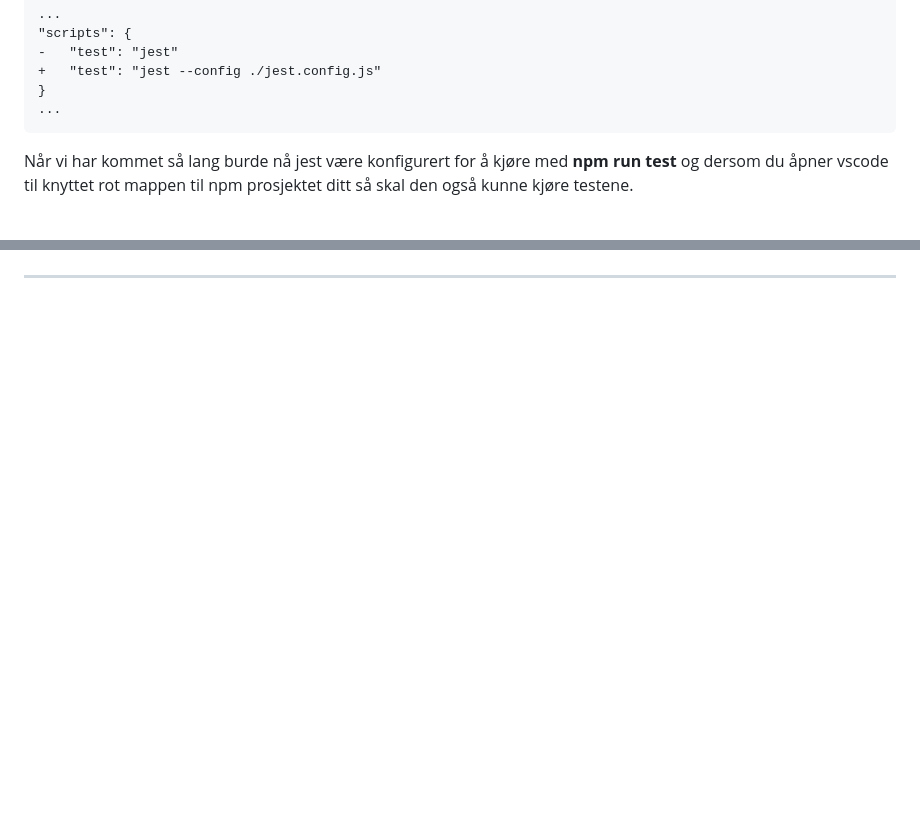
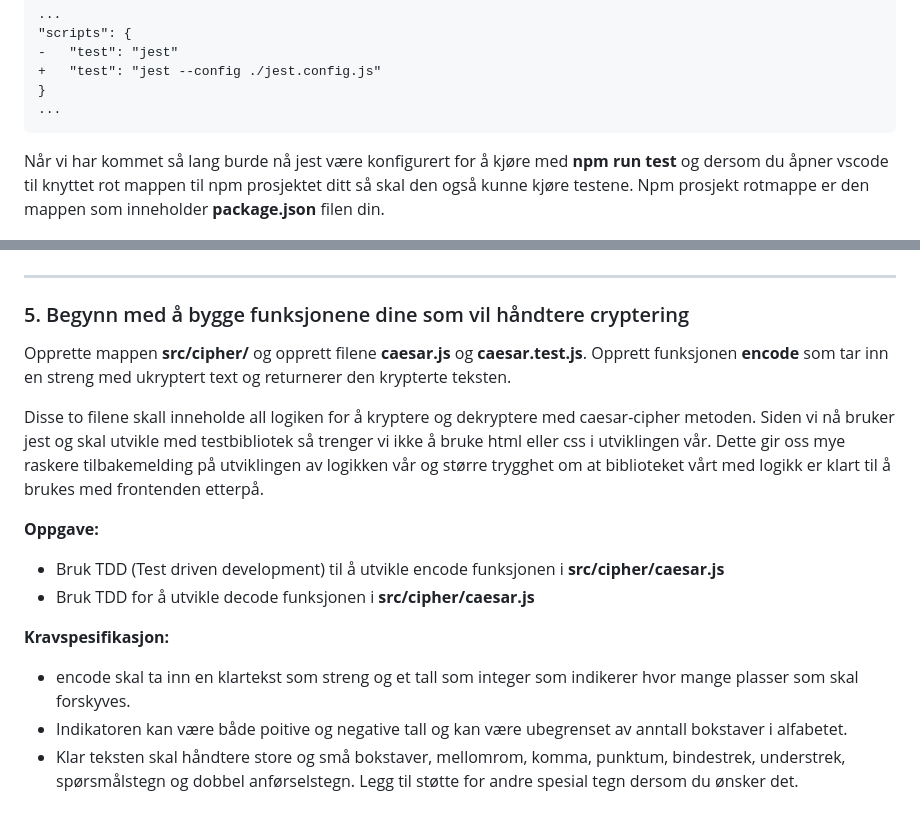
Before and after one commit to gokstadakademiet/emne4-jsapi, a Markdown page: uke02/ukesoppgave.md, 2 parts joined by grey strips. GitHub-like rendering; blank space fills up the shorter version.

Commit message:
ukesoppgave: oppgave 5 implementering av caesar cipher

````diff
--- a/uke02/ukesoppgave.md
+++ b/uke02/ukesoppgave.md
@@ -118,5 +118,5 @@ I **package.json** skal vi nå oppdatere test kommandoen til å bruke denne konf
 ...
 ```
 
-Når vi har kommet så lang burde nå jest være konfigurert for å kjøre med **npm run test** og dersom du åpner vscode til knyttet rot mappen til npm prosjektet ditt så skal den også kunne kjøre testene.
+Når vi har kommet så lang burde nå jest være konfigurert for å kjøre med **npm run test** og dersom du åpner vscode til knyttet rot mappen til npm prosjektet ditt så skal den også kunne kjøre testene. Npm prosjekt rotmappe er den mappen som inneholder **package.json** filen din.
 
@@ -127,3 +127,21 @@ Når vi har kommet så lang burde nå jest være konfigurert for å kjøre med *
 </div>
 
 ---
+
+### 5. Begynn med å bygge funksjonene dine som vil håndtere cryptering
+
+Opprette mappen **src/cipher/** og opprett filene **caesar.js** og **caesar.test.js**. Opprett funksjonen **encode** som tar inn en streng med ukryptert text og returnerer den krypterte teksten.
+
+Disse to filene skall inneholde all logiken for å kryptere og dekryptere med caesar-cipher metoden.
+Siden vi nå bruker jest og skal utvikle med testbibliotek så trenger vi ikke å bruke html eller css i utviklingen vår. Dette gir oss mye raskere tilbakemelding på utviklingen av logikken vår og større trygghet om at biblioteket vårt med logikk er klart til å brukes med frontenden etterpå.
+
+**Oppgave:**
+
+- Bruk TDD (Test driven development) til å utvikle encode funksjonen i **src/cipher/caesar.js**
+- Bruk TDD for å utvikle decode funksjonen i **src/cipher/caesar.js**
+
+**Kravspesifikasjon:**
+
+- encode skal ta inn en klartekst som streng og et tall som integer som indikerer hvor mange plasser som skal forskyves.
+- Indikatoren kan være både poitive og negative tall og kan være ubegrenset av anntall bokstaver i alfabetet.
+- Klar teksten skal håndtere store og små bokstaver, mellomrom, komma, punktum, bindestrek, understrek, spørsmålstegn og dobbel anførselstegn. Legg til støtte for andre spesial tegn dersom du ønsker det.
````
Also changed, not shown: other parts of uke02/ukesoppgave.md (+1 -1 lines).
